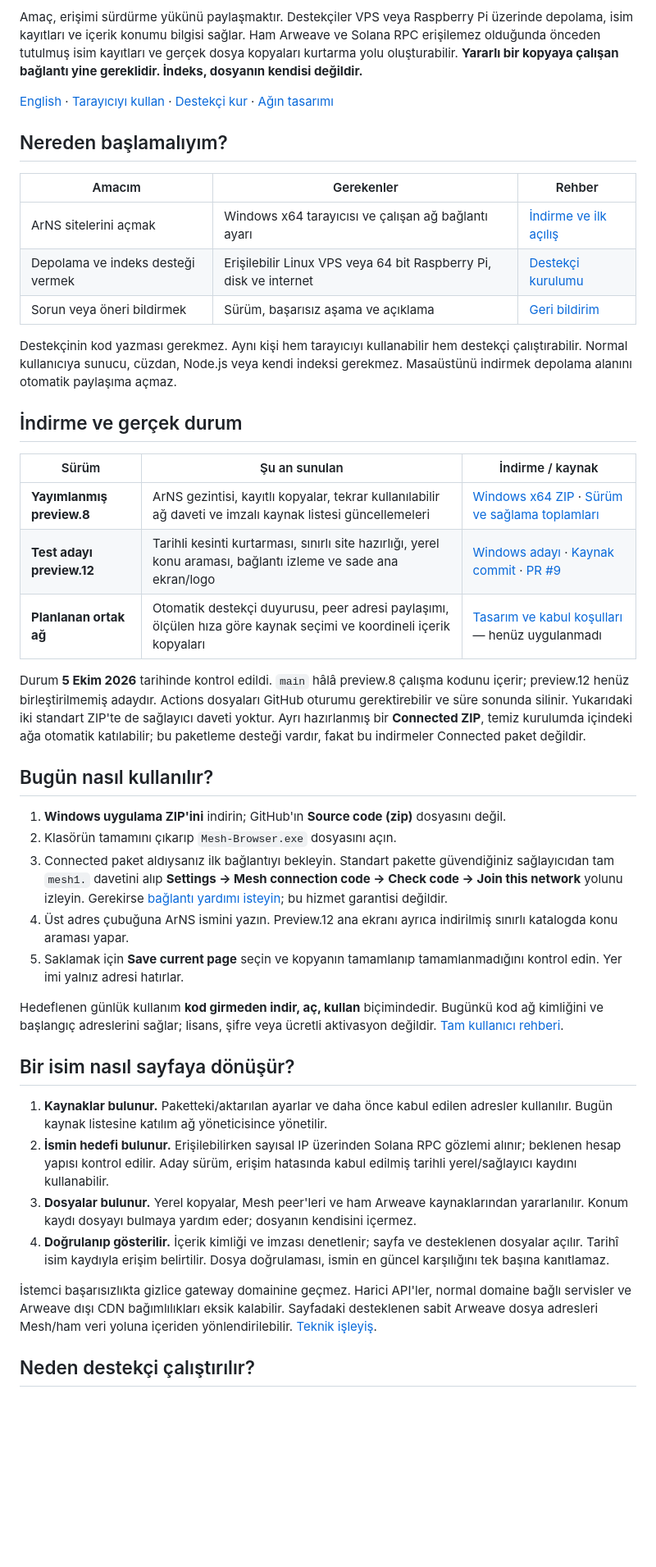
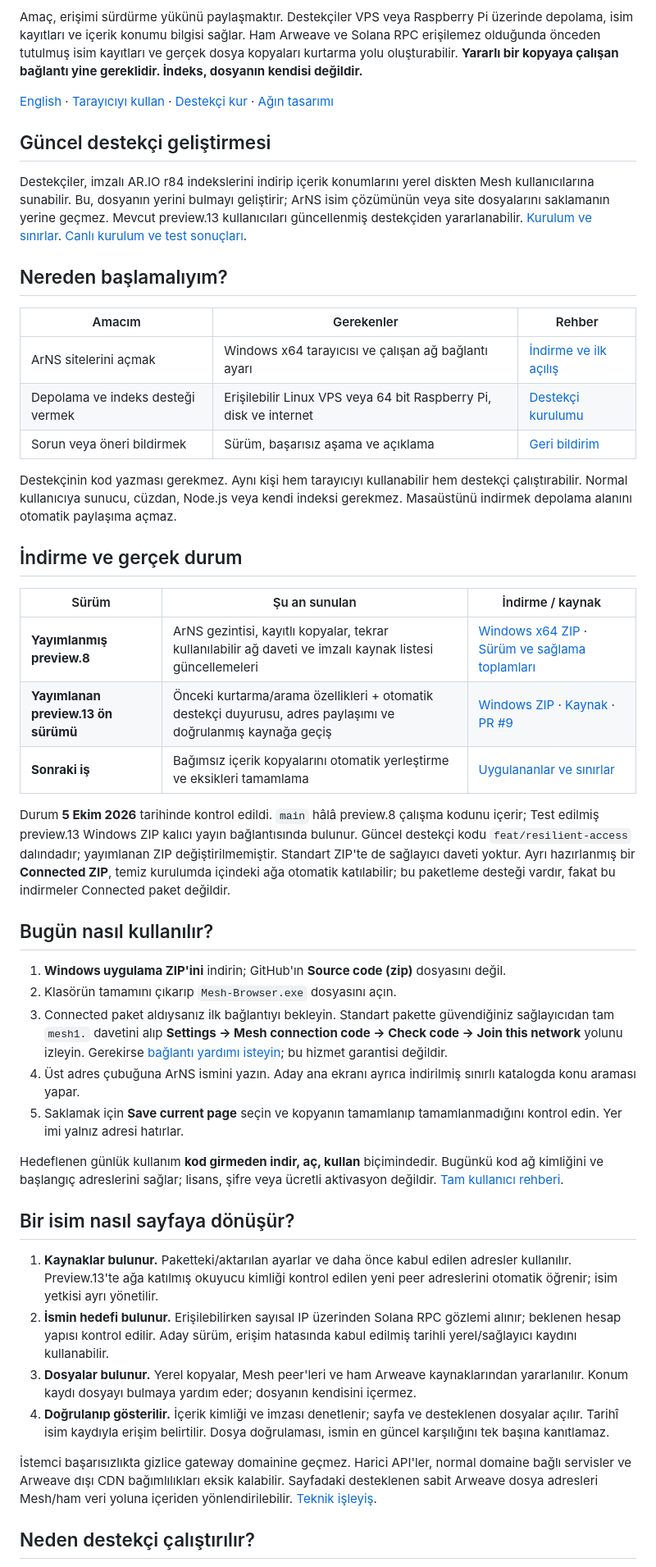
Before and after one commit to Vevivo/arns-mesh, a Markdown page: README.tr.md, the part around one of its changes. Shown at 82% size. GitHub-like rendering; blank space fills up the shorter version.

```diff
--- a/README.tr.md
+++ b/README.tr.md
@@ -6,7 +6,11 @@ ArNS Mesh; Windows tarayıcısı ve ayrı bir Linux destekçi servisinden oluşa
 
 Amaç, erişimi sürdürme yükünü paylaşmaktır. Destekçiler VPS veya Raspberry Pi üzerinde depolama, isim kayıtları ve içerik konumu bilgisi sağlar. Ham Arweave ve Solana RPC erişilemez olduğunda önceden tutulmuş isim kayıtları ve gerçek dosya kopyaları kurtarma yolu oluşturabilir. **Yararlı bir kopyaya çalışan bağlantı yine gereklidir. İndeks, dosyanın kendisi değildir.**
 
-[English](README.md) · [Tarayıcıyı kullan](docs/tr/kullanici.md) · [Destekçi kur](docs/tr/destekci.md) · [Ağın tasarımı](docs/tr/paylasilan-ag.md)
+[English](README.md) · [Tarayıcıyı kullan](https://github.com/Vevivo/arns-mesh/blob/feat/resilient-access/docs/tr/kullanici.md) · [Destekçi kur](https://github.com/Vevivo/arns-mesh/blob/feat/resilient-access/docs/tr/destekci.md) · [Ağın tasarımı](https://github.com/Vevivo/arns-mesh/blob/feat/resilient-access/docs/tr/paylasilan-ag.md)
+
+## Güncel destekçi geliştirmesi
+
+Destekçiler, imzalı AR.IO r84 indekslerini indirip içerik konumlarını yerel diskten Mesh kullanıcılarına sunabilir. Bu, dosyanın yerini bulmayı geliştirir; ArNS isim çözümünün veya site dosyalarını saklamanın yerine geçmez. Mevcut preview.13 kullanıcıları güncellenmiş destekçiden yararlanabilir. [Kurulum ve sınırlar](https://github.com/Vevivo/arns-mesh/blob/feat/resilient-access/docs/shared-index.md). [Canlı kurulum ve test sonuçları](https://github.com/Vevivo/arns-mesh/blob/feat/resilient-access/docs/validation/index-sharing-2026-10-05.md).
 
 ## Nereden başlamalıyım?
 
@@ -23,16 +27,16 @@ Destekçinin kod yazması gerekmez. Aynı kişi hem tarayıcıyı kullanabilir h
 | Sürüm | Şu an sunulan | İndirme / kaynak |
 |---|---|---|
 | **Yayımlanmış preview.8** | ArNS gezintisi, kayıtlı kopyalar, tekrar kullanılabilir ağ daveti ve imzalı kaynak listesi güncellemeleri | [Windows x64 ZIP](https://github.com/Vevivo/arns-mesh/releases/download/v0.5.0-preview.8/ArNS-Mesh-Browser-Windows-x64-0.5.0-preview.8.zip) · [Sürüm ve sağlama toplamları](https://github.com/Vevivo/arns-mesh/releases/tag/v0.5.0-preview.8) |
-| **Test adayı preview.12** | Tarihli kesinti kurtarması, sınırlı site hazırlığı, yerel konu araması, bağlantı izleme ve sade ana ekran/logo | [Windows adayı](https://github.com/Vevivo/arns-mesh/actions/runs/37259769203/artifacts/11323968857) · [Kaynak commit](https://github.com/Vevivo/arns-mesh/tree/cbd55a7dfd5b754a4d3ac06e4c67dc4c83a4011e) · [PR #9](https://github.com/Vevivo/arns-mesh/pull/9) |
-| **Planlanan ortak ağ** | Otomatik destekçi duyurusu, peer adresi paylaşımı, ölçülen hıza göre kaynak seçimi ve koordineli içerik kopyaları | [Tasarım ve kabul koşulları](docs/tr/paylasilan-ag.md) — henüz uygulanmadı |
+| **Yayımlanan preview.13 ön sürümü** | Önceki kurtarma/arama özellikleri + otomatik destekçi duyurusu, adres paylaşımı ve doğrulanmış kaynağa geçiş | [Windows ZIP](https://github.com/Vevivo/arns-mesh/releases/download/v0.5.0-preview.13/ArNS-Mesh-Browser-Windows-x64-0.5.0-preview.13.zip) · [Kaynak](https://github.com/Vevivo/arns-mesh/tree/94ce5d293e3c97a78d1034b83ccbf1e21a2ee86b) · [PR #9](https://github.com/Vevivo/arns-mesh/pull/9) |
+| **Sonraki iş** | Bağımsız içerik kopyalarını otomatik yerleştirme ve eksikleri tamamlama | [Uygulananlar ve sınırlar](https://github.com/Vevivo/arns-mesh/blob/feat/resilient-access/docs/tr/paylasilan-ag.md) |
 
-Durum **5 Ekim 2026** tarihinde kontrol edildi. `main` hâlâ preview.8 çalışma kodunu içerir; preview.12 henüz birleştirilmemiş adaydır. Actions dosyaları GitHub oturumu gerektirebilir ve süre sonunda silinir. Yukarıdaki iki standart ZIP'te de sağlayıcı daveti yoktur. Ayrı hazırlanmış bir **Connected ZIP**, temiz kurulumda içindeki ağa otomatik katılabilir; bu paketleme desteği vardır, fakat bu indirmeler Connected paket değildir.
+Durum **5 Ekim 2026** tarihinde kontrol edildi. `main` hâlâ preview.8 çalışma kodunu içerir; Test edilmiş preview.13 Windows ZIP kalıcı yayın bağlantısında bulunur. Güncel destekçi kodu `feat/resilient-access` dalındadır; yayımlanan ZIP değiştirilmemiştir. Standart ZIP'te de sağlayıcı daveti yoktur. Ayrı hazırlanmış bir **Connected ZIP**, temiz kurulumda içindeki ağa otomatik katılabilir; bu paketleme desteği vardır, fakat bu indirmeler Connected paket değildir.
 
 ## Bugün nasıl kullanılır?
 
 1. **Windows uygulama ZIP'ini** indirin; GitHub'ın **Source code (zip)** dosyasını değil.
 2. Klasörün tamamını çıkarıp `Mesh-Browser.exe` dosyasını açın.
 3. Connected paket aldıysanız ilk bağlantıyı bekleyin. Standart pakette güvendiğiniz sağlayıcıdan tam `mesh1.` davetini alıp **Settings → Mesh connection code → Check code → Join this network** yolunu izleyin. Gerekirse [bağlantı yardımı isteyin](https://github.com/Vevivo/arns-mesh/issues/new?template=connection-profile.yml); bu hizmet garantisi değildir.
-4. Üst adres çubuğuna ArNS ismini yazın. Preview.12 ana ekranı ayrıca indirilmiş sınırlı katalogda konu araması yapar.
+4. Üst adres çubuğuna ArNS ismini yazın. Aday ana ekranı ayrıca indirilmiş sınırlı katalogda konu araması yapar.
 5. Saklamak için **Save current page** seçin ve kopyanın tamamlanıp tamamlanmadığını kontrol edin. Yer imi yalnız adresi hatırlar.
 
@@ -40,7 +44,7 @@ Hedeflenen günlük kullanım **kod girmeden indir, aç, kullan** biçimindedir.
 
 ## Bir isim nasıl sayfaya dönüşür?
 
-1. **Kaynaklar bulunur.** Paketteki/aktarılan ayarlar ve daha önce kabul edilen adresler kullanılır. Bugün kaynak listesine katılım ağ yöneticisince yönetilir.
+1. **Kaynaklar bulunur.** Paketteki/aktarılan ayarlar ve daha önce kabul edilen adresler kullanılır. Preview.13'te ağa katılmış okuyucu kimliği kontrol edilen yeni peer adreslerini otomatik öğrenir; isim yetkisi ayrı yönetilir.
 2. **İsmin hedefi bulunur.** Erişilebilirken sayısal IP üzerinden Solana RPC gözlemi alınır; beklenen hesap yapısı kontrol edilir. Aday sürüm, erişim hatasında kabul edilmiş tarihli yerel/sağlayıcı kaydını kullanabilir.
 3. **Dosyalar bulunur.** Yerel kopyalar, Mesh peer'leri ve ham Arweave kaynaklarından yararlanılır. Konum kaydı dosyayı bulmaya yardım eder; dosyanın kendisini içermez.
 4. **Doğrulanıp gösterilir.** İçerik kimliği ve imzası denetlenir; sayfa ve desteklenen dosyalar açılır. Tarihî isim kaydıyla erişim belirtilir. Dosya doğrulaması, ismin en güncel karşılığını tek başına kanıtlamaz.
```
Also changed, not shown: other parts of README.tr.md (+16 -18 lines), README.md (+26 -24 lines).
